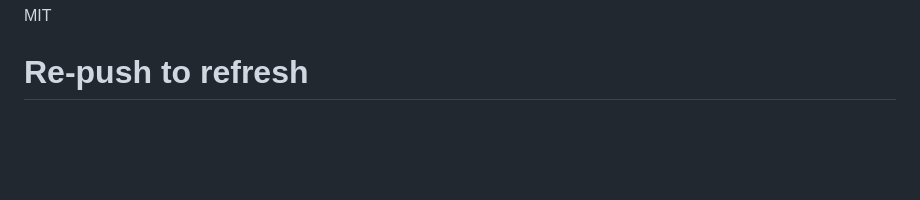
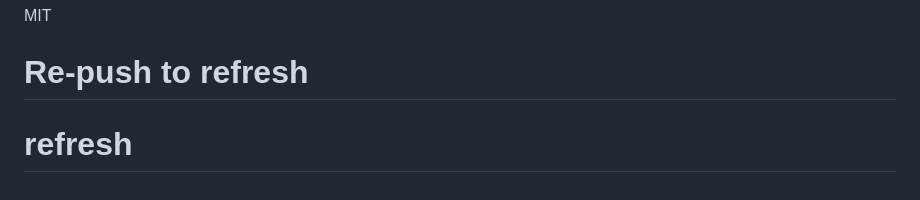
Before and after one commit to kaiyungli/PrepMeal, a Markdown page: README.md, the part around the change. Rendered like a GitHub page; blank space fills up the shorter version.

Commit message:
Refresh deployment

```diff
--- a/README.md
+++ b/README.md
@@ -244,3 +244,4 @@ MIT
 
 MIT
 # Re-push to refresh
+# refresh
```
